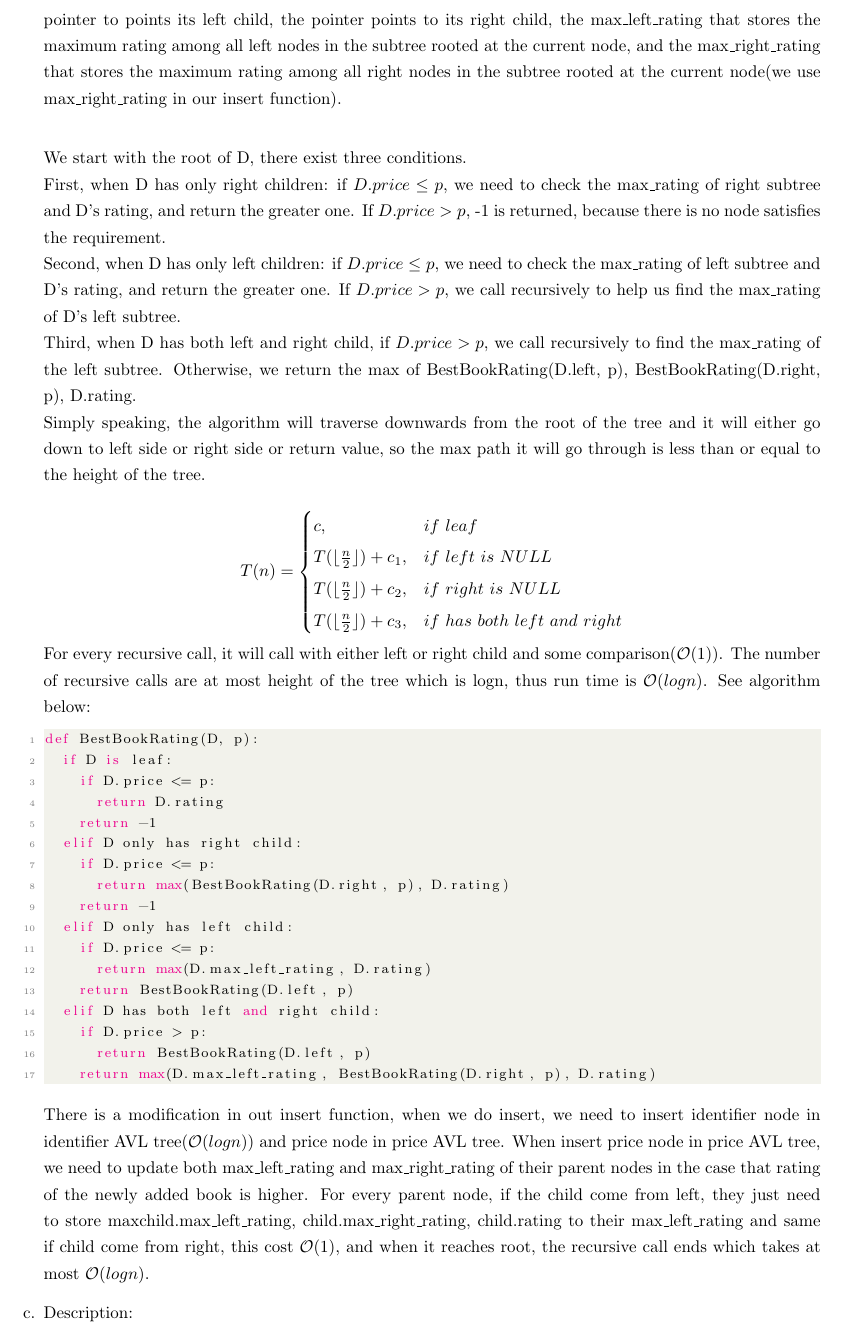
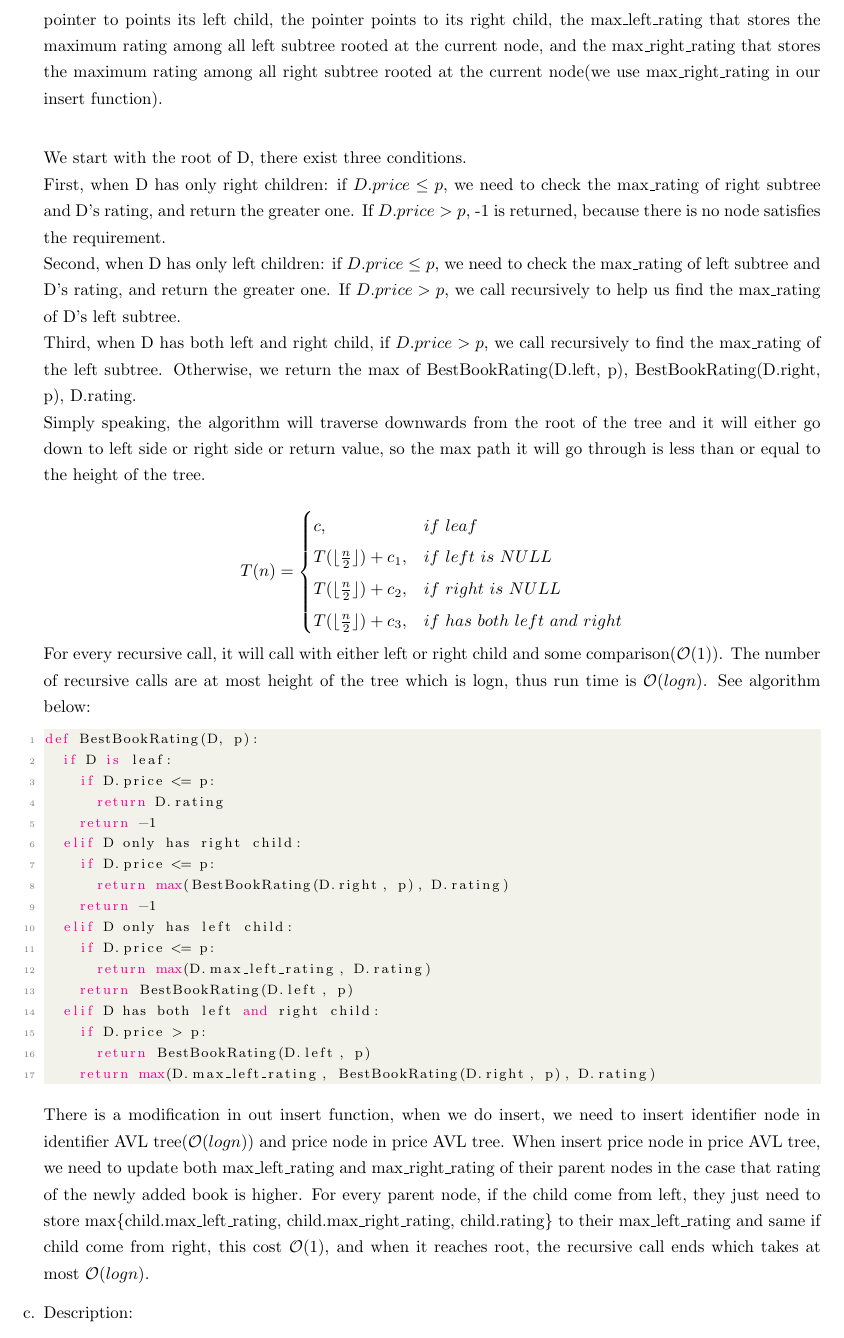
Before and after one commit to jiataoxiang/CSC263Assignment, a LaTeX document (A3/a3.tex): part of page 2 of 4, cut so that both start at the same text. Compiled offline with pdfLaTeX.

Commit message:
change description

```diff
--- a/A3/a3.tex
+++ b/A3/a3.tex
@@ -109,7 +109,7 @@ AddBook(D, x): we perform the insert operation(which also includes rebalancing)
 SearchBook(D, id): we perform the search operation of an AVL tree that we discussed in lecture. This takes $\mathcal{O}(\log{}n)$\\
 \item[b.]
 Description:\\
-We add one more AVL tree such that each of its node contains price (which is also the key),rating, the pointer to points its left child, the pointer points to its right child, the max\_left\_rating that stores the maximum rating among all left nodes in the subtree rooted at the current node, and the max\_right\_rating that stores the maximum rating among all right nodes in the subtree rooted at the current node(we use max\_right\_rating in our insert function).\\
+We add one more AVL tree such that each of its node contains price (which is also the key),rating, the pointer to points its left child, the pointer points to its right child, the max\_left\_rating that stores the maximum rating among all left subtree rooted at the current node, and the max\_right\_rating that stores the maximum rating among all right subtree rooted at the current node(we use max\_right\_rating in our insert function).\\
 
 We start with the root of D, there exist three conditions.\\
 First, when D has only right children: if $D.price \leq p$, we need to check the max\_rating of right subtree and D's rating, and return the greater one. If $D.price > p$, -1 is returned, because there is no node satisfies the requirement.\\Second, when D has only left children: if $D.price \leq p$, we need to check the max\_rating of left subtree and D's rating, and return the greater one. If $D.price > p$, we call recursively to help us find the max\_rating of D's left subtree.\\Third, when D has both left and right child, if $D.price > p$, we call recursively to find the max\_rating of the left subtree. Otherwise, we return the max of BestBookRating(D.left, p), BestBookRating(D.right, p), D.rating.\\
@@ -142,7 +142,7 @@ def BestBookRating(D, p):
 			return BestBookRating(D.left, p)
 		return max(D.max_left_rating, BestBookRating(D.right, p), D.rating)
 \end{lstlisting}
-There is a modification in out insert function, when we do insert, we need to insert identifier node in identifier AVL tree($\mathcal{O}(logn)$) and price node in price AVL tree. When insert price node in price AVL tree, we need to update both max\_left\_rating and  max\_right\_rating of their parent nodes in the case that rating of the newly added book is higher. For every parent node, if the child come from left, they just need to store max{child.max\_left\_rating, child.max\_right\_rating, child.rating} to their max\_left\_rating and same if child come from right, this cost $\mathcal{O}(1)$, and when it reaches root, the recursive call ends which takes at most $\mathcal{O}(logn)$.
+There is a modification in out insert function, when we do insert, we need to insert identifier node in identifier AVL tree($\mathcal{O}(logn)$) and price node in price AVL tree. When insert price node in price AVL tree, we need to update both max\_left\_rating and  max\_right\_rating of their parent nodes in the case that rating of the newly added book is higher. For every parent node, if the child come from left, they just need to store max\{child.max\_left\_rating, child.max\_right\_rating, child.rating\} to their max\_left\_rating and same if child come from right, this cost $\mathcal{O}(1)$, and when it reaches root, the recursive call ends which takes at most $\mathcal{O}(logn)$.
 
 \item[c.]Description:\\
 AllBestBooks(D, p): Based on question a and b, we create another AVL rating tree, where rating is the key of every node and for each node, there is a attribute called RatingFamily which is a AVL Tree that stores node of every book with same rating. every node in the identifier AVL tree has an attribute called rating and that rating is pointing to the node in rating tree whose rating is the same as the rating of that book. In this way whenever we find the rating r from question b, we can search this rating in AVL rating tree and return RatingFamily, that is all node with rating r. The largest depth of AVL rating tree is log(n), thus this will cost at most $\mathcal{O}(logn)$.
```
